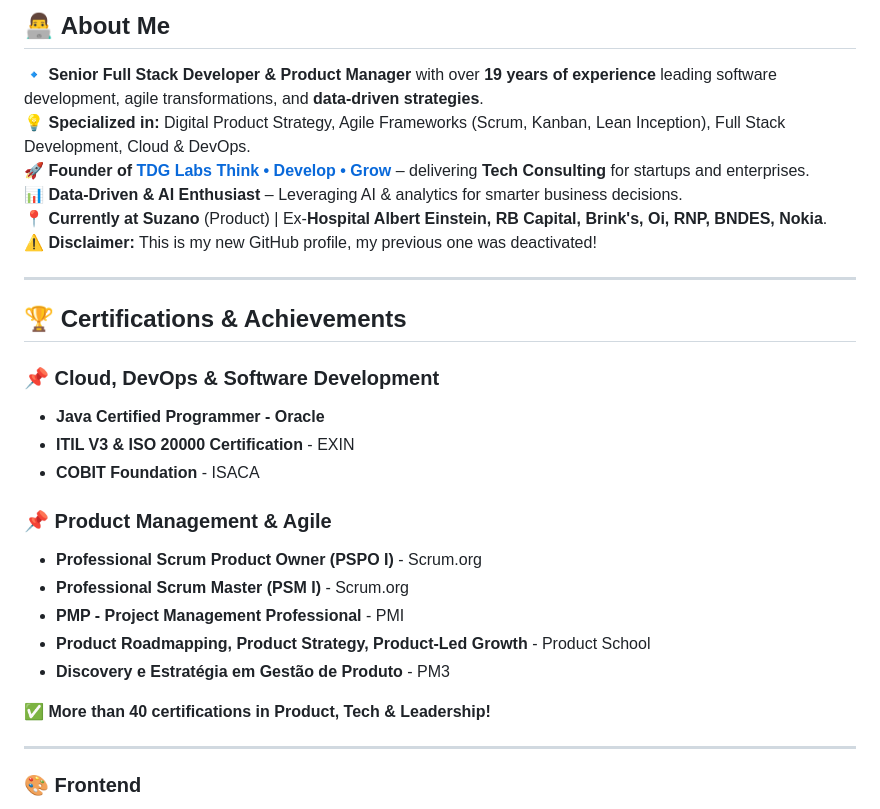
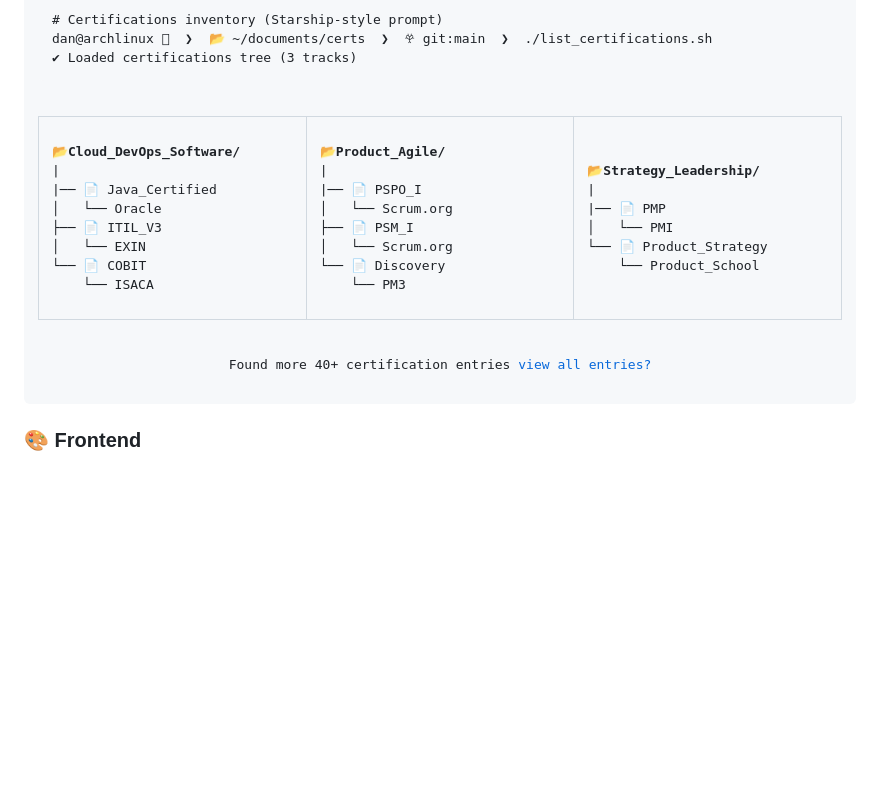
Before and after one commit to dancarvofc/dancarvofc, a Markdown page: README.md, the part around one of its changes. GitHub-like rendering; blank space fills up the shorter version.

Commit message:
Revise personal information and certifications in README
Updated the 'About Me' section and added certifications.

```diff
--- a/README.md
+++ b/README.md
@@ -18,31 +22,50 @@
 
 
-## 👨‍💻 **About Me**
-🔹 **Senior Full Stack Developer & Product Manager** with over **19 years of experience** leading software development, agile transformations, and **data-driven strategies**.
-💡 **Specialized in:** Digital Product Strategy, Agile Frameworks (Scrum, Kanban, Lean Inception), Full Stack Development, Cloud & DevOps.
-🚀 **Founder of [TDG Labs Think • Develop • Grow](https://oakgenius.com/)** – delivering **Tech Consulting** for startups and enterprises.
-📊 **Data-Driven & AI Enthusiast** – Leveraging AI & analytics for smarter business decisions.
-📍 **Currently at Suzano** (Product) | Ex-**Hospital Albert Einstein, RB Capital, Brink's, Oi, RNP, BNDES, Nokia**.
-⚠️ **Disclaimer:** This is my new GitHub profile, my previous one was deactivated!
+<div align="left">
+  <pre><code># Certifications inventory (Starship-style prompt)
+dan@archlinux 󰣇  ❯  📂 ~/documents/certs  ❯  𖣂 git:main  ❯  ./list_certifications.sh
+✔ Loaded certifications tree (3 tracks)
+</code></pre>
+</div>
 
----
 
-## 🏆 **Certifications & Achievements**
-### 📌 **Cloud, DevOps & Software Development**
-- **Java Certified Programmer - Oracle**
-- **ITIL V3 & ISO 20000 Certification** - EXIN
-- **COBIT Foundation** - ISACA
 
-### 📌 **Product Management & Agile**
-- **Professional Scrum Product Owner (PSPO I)** - Scrum.org
-- **Professional Scrum Master (PSM I)** - Scrum.org
-- **PMP - Project Management Professional** - PMI
-- **Product Roadmapping, Product Strategy, Product-Led Growth** - Product School
-- **Discovery e Estratégia em Gestão de Produto** - PM3
 
-✅ **More than 40 certifications in Product, Tech & Leadership!**
 
----
+  <td valign="top" align="left" width="300">
+<strong>📂Cloud_DevOps_Software/</strong>
+|
+|── 📄 Java_Certified
+│   └── Oracle
+├── 📄 ITIL_V3
+│   └── EXIN
+└── 📄 COBIT
+    └── ISACA
+    </td>
+    <td valign="top" align="left" width="300">
+<strong>📂Product_Agile/</strong>
+|
+|── 📄 PSPO_I
+│   └── Scrum.org
+├── 📄 PSM_I
+│   └── Scrum.org
+└── 📄 Discovery
+    └── PM3
+    </td>
+    <td valign="top" align="left" width="300">
+<strong>📂Strategy_Leadership/</strong>
+|
+|── 📄 PMP
+│   └── PMI
+└── 📄 Product_Strategy
+    └── Product_School
+    </td>
+  </tr>
+</table>
+
+<code>Found more 40+ certification entries <a href="https://www.credential.net/profile/danilocarvalho876/wallet">view all entries?</a></code>
+</pre>
+</div>
 
 <!-- ✅ ÍCONES GRANDES + TOOLTIPS (GitHub friendly) -->
 <!-- Fonte: https://go-skill-icons.vercel.app/ -->
```
Also changed, not shown: other parts of README.md (+4 -0 lines).
